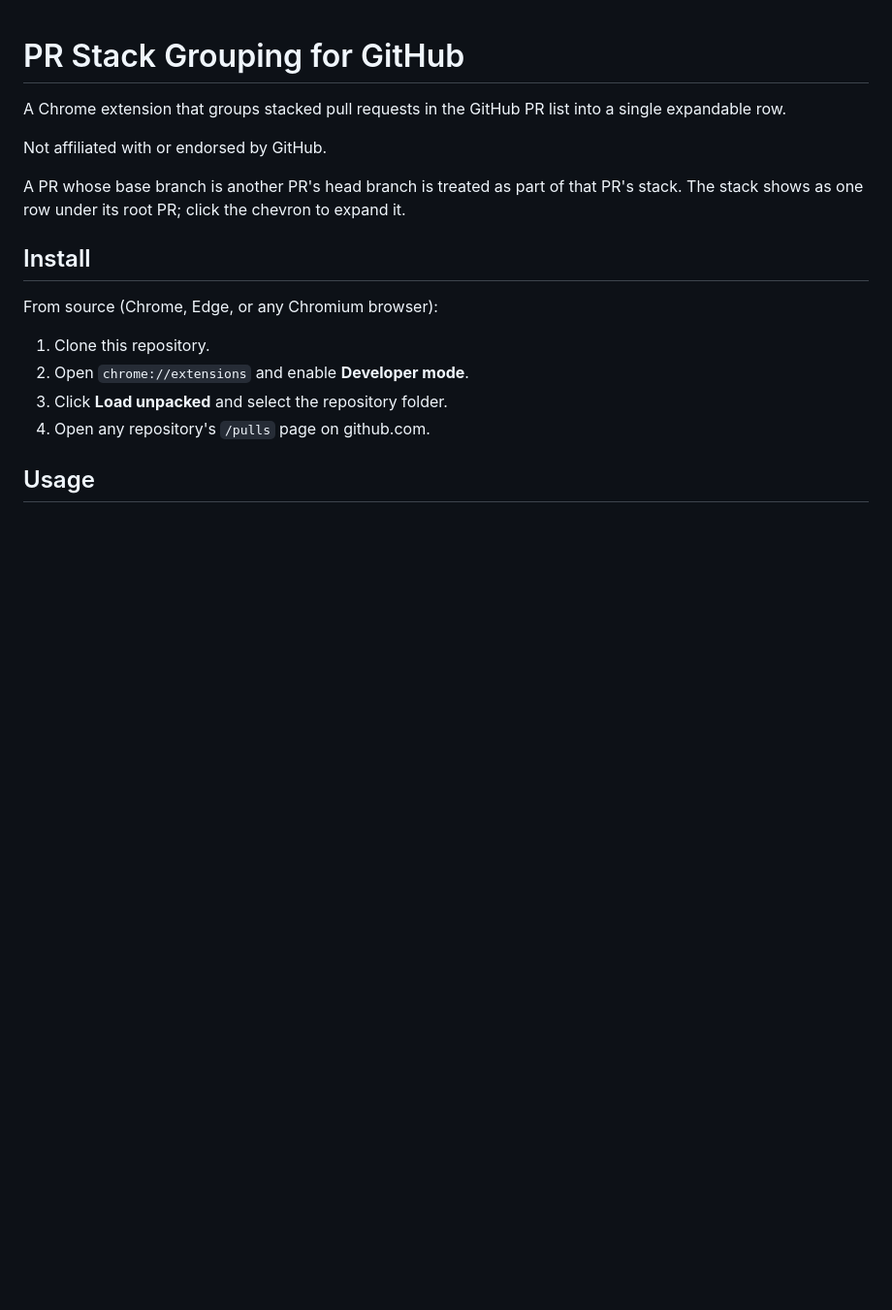
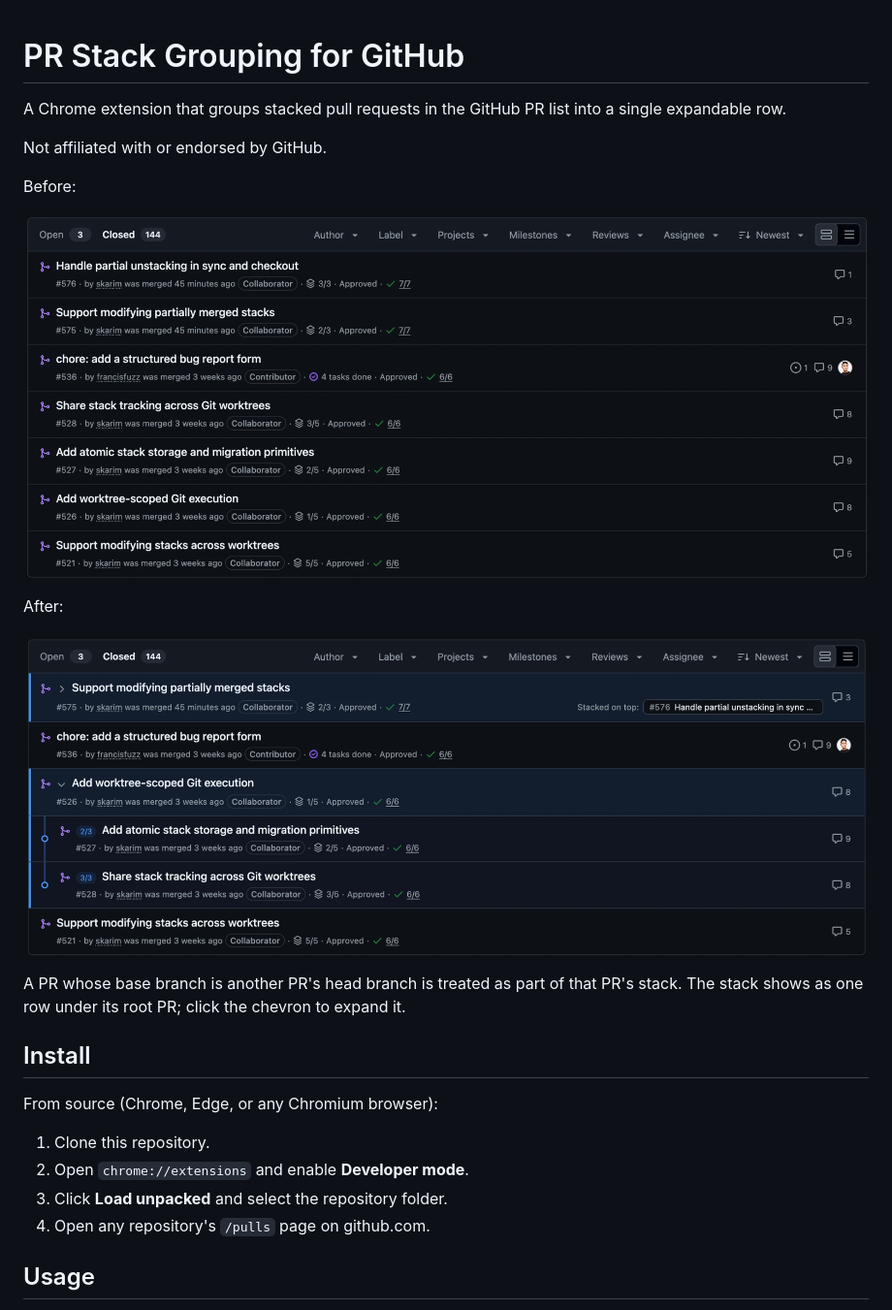
Before and after one commit to FIITAY/github-pr-stack-extension, a Markdown page: README.md, the part around the change. Shown at 97% size. Rendered like a GitHub page; pictures changed too: docs/after.png (added), docs/before.png (added); blank space fills up the shorter version.

Commit message:
Add before/after screenshots to README

```diff
--- a/README.md
+++ b/README.md
@@ -3,6 +3,14 @@
 A Chrome extension that groups stacked pull requests in the GitHub PR list into a single expandable row.
 
 Not affiliated with or endorsed by GitHub.
+
+Before:
+
+![PR list without grouping](docs/before.png)
+
+After:
+
+![PR list with stacked PRs grouped](docs/after.png)
 
 A PR whose base branch is another PR's head branch is treated as part of that PR's stack. The stack shows as one row under its root PR; click the chevron to expand it.
 
```
